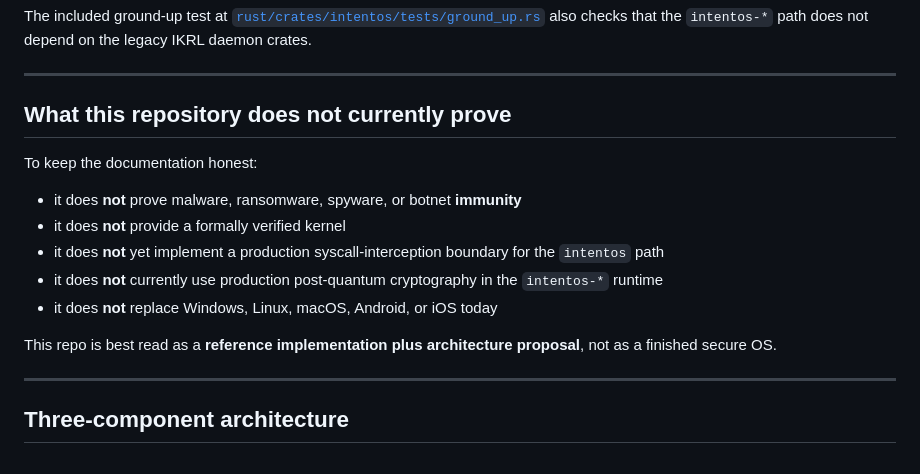
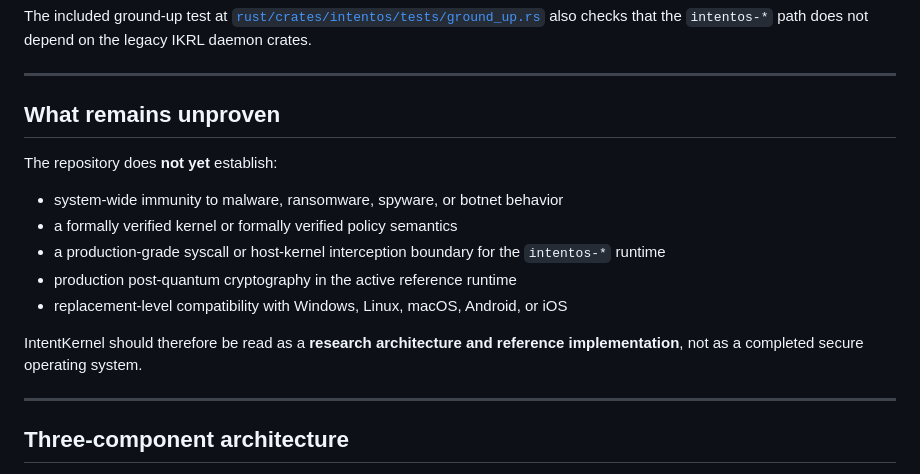
Before and after one commit to nones69/rust, a Markdown page: README.md, the part around the change. Drawn GitHub-style.

```diff
--- a/README.md
+++ b/README.md
@@ -62,17 +62,17 @@ The included ground-up test at [`rust/crates/intentos/tests/ground_up.rs`](rust/
 
 ---
 
-## What this repository does **not** currently prove
+## What remains unproven
 
-To keep the documentation honest:
+The repository does **not yet** establish:
 
-- it does **not** prove malware, ransomware, spyware, or botnet **immunity**
-- it does **not** provide a formally verified kernel
-- it does **not** yet implement a production syscall-interception boundary for the `intentos` path
-- it does **not** currently use production post-quantum cryptography in the `intentos-*` runtime
-- it does **not** replace Windows, Linux, macOS, Android, or iOS today
+- system-wide immunity to malware, ransomware, spyware, or botnet behavior
+- a formally verified kernel or formally verified policy semantics
+- a production-grade syscall or host-kernel interception boundary for the `intentos-*` runtime
+- production post-quantum cryptography in the active reference runtime
+- replacement-level compatibility with Windows, Linux, macOS, Android, or iOS
 
-This repo is best read as a **reference implementation plus architecture proposal**, not as a finished secure OS.
+IntentKernel should therefore be read as a **research architecture and reference implementation**, not as a completed secure operating system.
 
 ---
 
```
Also changed, not shown: rust/README.md (+3 -2 lines).
